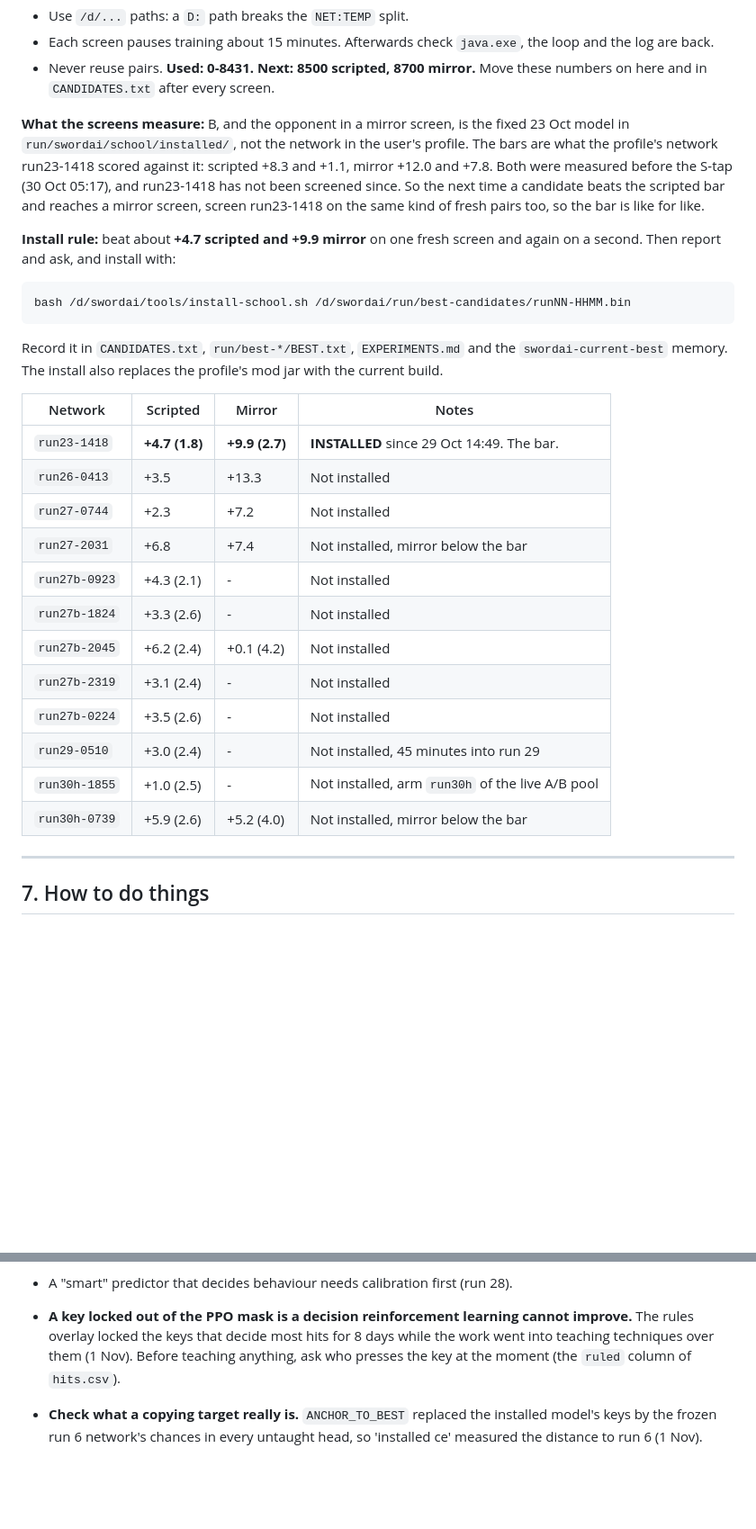
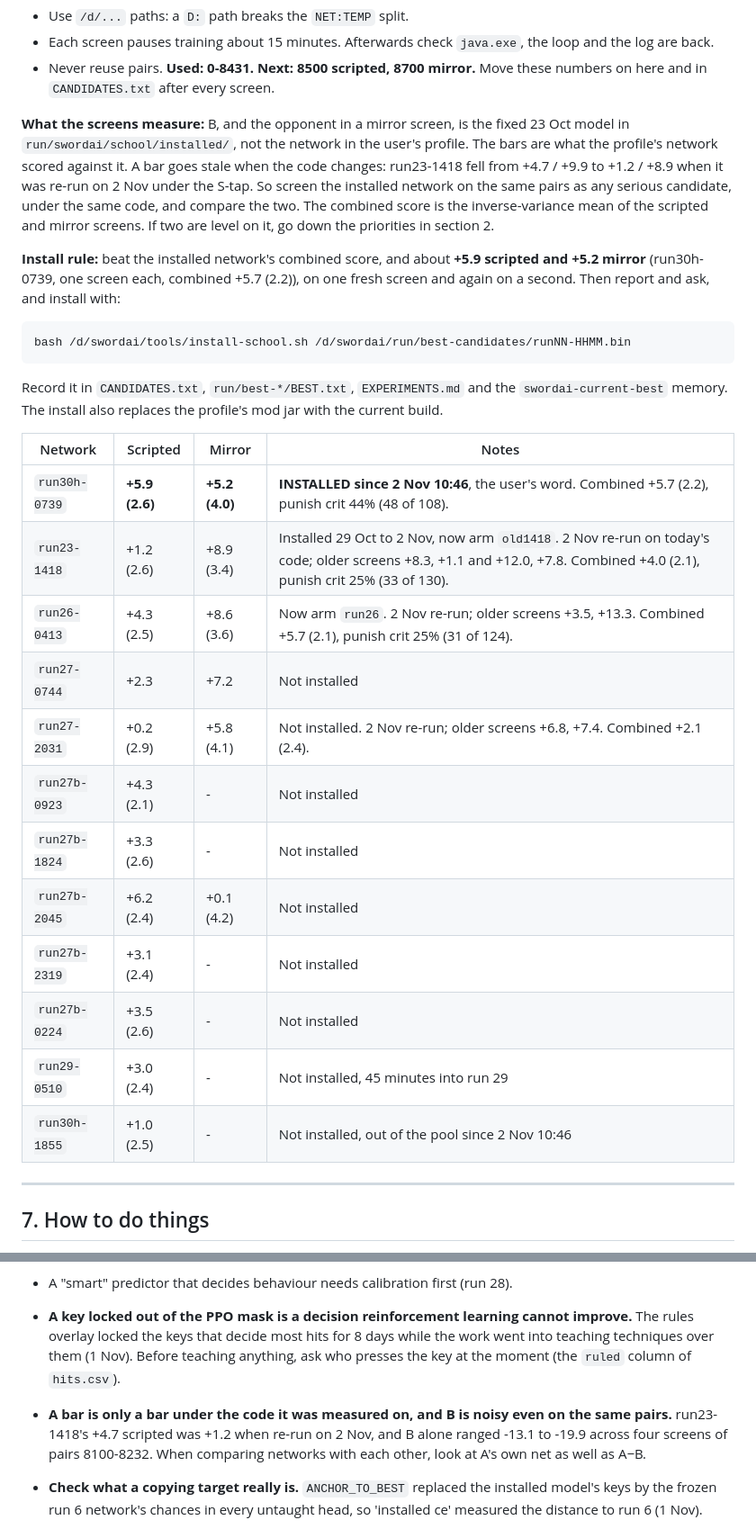
Before and after one commit to belubruh123/PPO-Minecraft-SwordPVP-AI, a Markdown page: HANDOFF.md, 2 parts joined by grey strips. Shown at 90% size. Drawn GitHub-style; blank space fills up the shorter version.

Commit message:
Installed run30h-0739 on the user's word after a same-pairs comparison of the top candidates; pool rebuilt; bars and lessons updated
Co-Authored-By: Claude Opus 5.5 <noreply@anthropic.com>

````diff
--- a/HANDOFF.md
+++ b/HANDOFF.md
@@ -107,9 +107,9 @@ cd /d/swordai && FROM=8700 MIRROR=1 bash tools/screen.sh 132 /d/swordai/run/best
 - Each screen pauses training about 15 minutes. Afterwards check `java.exe`, the loop and the log are back.
 - Never reuse pairs. **Used: 0-8431. Next: 8500 scripted, 8700 mirror.** Move these numbers on here and in `CANDIDATES.txt` after every screen.
 
-**What the screens measure:** B, and the opponent in a mirror screen, is the fixed 23 Oct model in `run/swordai/school/installed/`, not the network in the user's profile. The bars are what the profile's network run23-1418 scored against it: scripted +8.3 and +1.1, mirror +12.0 and +7.8. Both were measured before the S-tap (30 Oct 05:17), and run23-1418 has not been screened since. So the next time a candidate beats the scripted bar and reaches a mirror screen, screen run23-1418 on the same kind of fresh pairs too, so the bar is like for like.
+**What the screens measure:** B, and the opponent in a mirror screen, is the fixed 23 Oct model in `run/swordai/school/installed/`, not the network in the user's profile. The bars are what the profile's network scored against it. A bar goes stale when the code changes: run23-1418 fell from +4.7 / +9.9 to +1.2 / +8.9 when it was re-run on 2 Nov under the S-tap. So screen the installed network on the same pairs as any serious candidate, under the same code, and compare the two. The combined score is the inverse-variance mean of the scripted and mirror screens. If two are level on it, go down the priorities in section 2.
 
-**Install rule:** beat about **+4.7 scripted and +9.9 mirror** on one fresh screen and again on a second. Then report and ask, and install with:
+**Install rule:** beat the installed network's combined score, and about **+5.9 scripted and +5.2 mirror** (run30h-0739, one screen each, combined +5.7 (2.2)), on one fresh screen and again on a second. Then report and ask, and install with:
 
 ```bash
 bash /d/swordai/tools/install-school.sh /d/swordai/run/best-candidates/runNN-HHMM.bin
@@ -119,18 +119,18 @@ Record it in `CANDIDATES.txt`, `run/best-*/BEST.txt`, `EXPERIMENTS.md` and the `
 
 | Network | Scripted | Mirror | Notes |
 |---|---|---|---|
-| `run23-1418` | **+4.7 (1.8)** | **+9.9 (2.7)** | **INSTALLED** since 29 Oct 14:49. The bar. |
-| `run26-0413` | +3.5 | +13.3 | Not installed |
+| `run30h-0739` | **+5.9 (2.6)** | **+5.2 (4.0)** | **INSTALLED since 2 Nov 10:46**, the user's word. Combined +5.7 (2.2), punish crit 44% (48 of 108). |
+| `run23-1418` | +1.2 (2.6) | +8.9 (3.4) | Installed 29 Oct to 2 Nov, now arm `old1418`. 2 Nov re-run on today's code; older screens +8.3, +1.1 and +12.0, +7.8. Combined +4.0 (2.1), punish crit 25% (33 of 130). |
+| `run26-0413` | +4.3 (2.5) | +8.6 (3.6) | Now arm `run26`. 2 Nov re-run; older screens +3.5, +13.3. Combined +5.7 (2.1), punish crit 25% (31 of 124). |
 | `run27-0744` | +2.3 | +7.2 | Not installed |
-| `run27-2031` | +6.8 | +7.4 | Not installed, mirror below the bar |
+| `run27-2031` | +0.2 (2.9) | +5.8 (4.1) | Not installed. 2 Nov re-run; older screens +6.8, +7.4. Combined +2.1 (2.4). |
 | `run27b-0923` | +4.3 (2.1) | - | Not installed |
 | `run27b-1824` | +3.3 (2.6) | - | Not installed |
 | `run27b-2045` | +6.2 (2.4) | +0.1 (4.2) | Not installed |
 | `run27b-2319` | +3.1 (2.4) | - | Not installed |
 | `run27b-0224` | +3.5 (2.6) | - | Not installed |
 | `run29-0510` | +3.0 (2.4) | - | Not installed, 45 minutes into run 29 |
-| `run30h-1855` | +1.0 (2.5) | - | Not installed, arm `run30h` of the live A/B pool |
-| `run30h-0739` | +5.9 (2.6) | +5.2 (4.0) | Not installed, mirror below the bar |
+| `run30h-1855` | +1.0 (2.5) | - | Not installed, out of the pool since 2 Nov 10:46 |
 
 ---
 
@@ -271,6 +273,7 @@ Changes of 30c (09:22); 30d (10:25) added the rule-first replay of the rules' ke
 - A "smart" predictor that decides behaviour needs calibration first (run 28).
 
 - **A key locked out of the PPO mask is a decision reinforcement learning cannot improve.** The rules overlay locked the keys that decide most hits for 8 days while the work went into teaching techniques over them (1 Nov). Before teaching anything, ask who presses the key at the moment (the `ruled` column of `hits.csv`).
+- **A bar is only a bar under the code it was measured on, and B is noisy even on the same pairs.** run23-1418's +4.7 scripted was +1.2 when re-run on 2 Nov, and B alone ranged -13.1 to -19.9 across four screens of pairs 8100-8232. When comparing networks with each other, look at A's own net as well as A−B.
 - **Check what a copying target really is.** `ANCHOR_TO_BEST` replaced the installed model's keys by the frozen run 6 network's chances in every untaught head, so 'installed ce' measured the distance to run 6 (1 Nov).
 
 Before stopping, write what you did into `EXPERIMENTS.md` and `CANDIDATES.txt`, update §6 and §8 here, and commit.
````
Also changed, not shown: other parts of HANDOFF.md (+7 -5 lines), EXPERIMENTS.md (+1 -0 lines).
